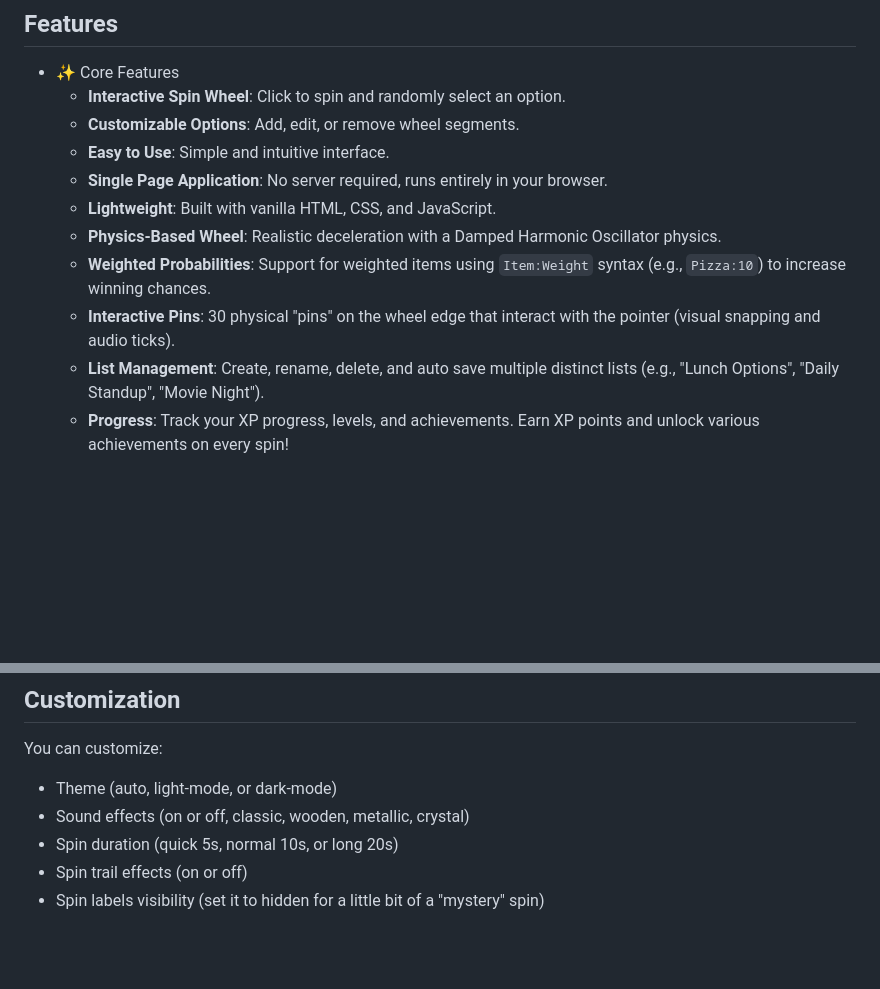
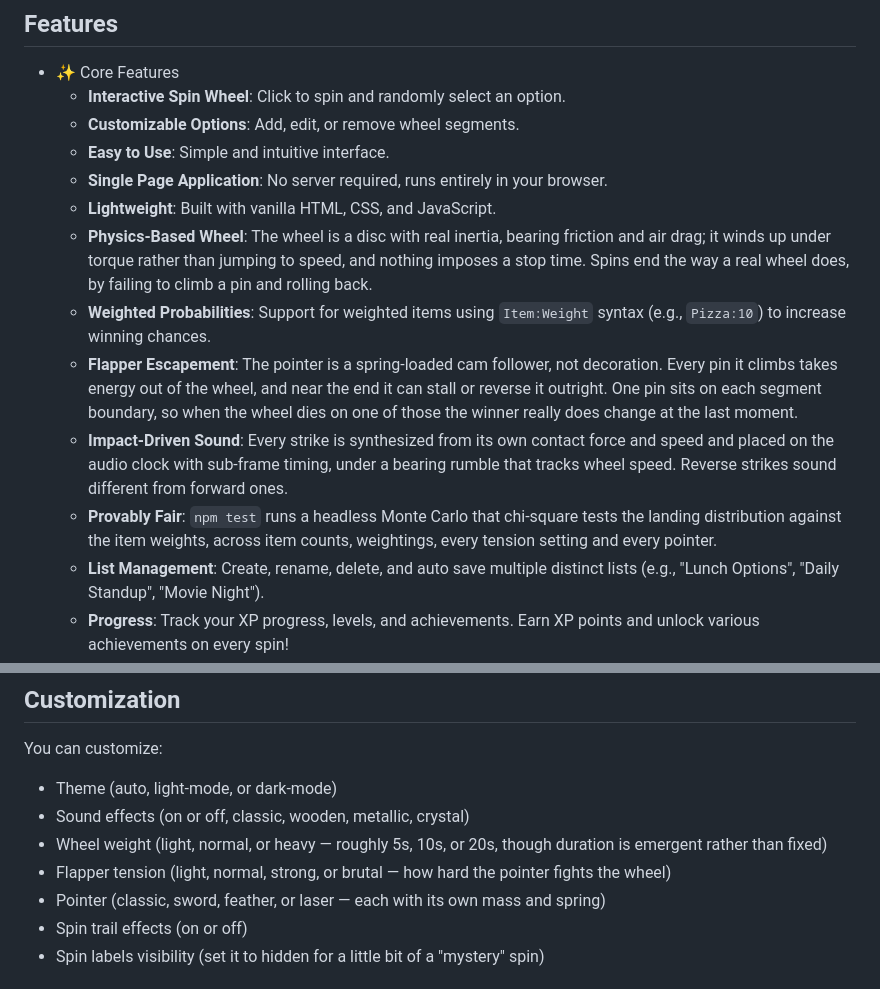
Before and after one commit to jsadeli/spinwheel, a Markdown page: README.md, 2 parts joined by grey strips. GitHub-like rendering; blank space fills up the shorter version.

Commit message:
docs(readme): describe the escapement, impact audio and the fairness gate
The wheel is no longer a damped oscillator with 30 decorative pins, and the
spin-duration setting no longer sets a duration, so the feature list and the
customization list both described something that is not there any more.

```diff
--- a/README.md
+++ b/README.md
@@ -23,11 +23,21 @@ Screenshot:
   - **Easy to Use**: Simple and intuitive interface.
   - **Single Page Application**: No server required, runs entirely in your browser.
   - **Lightweight**: Built with vanilla HTML, CSS, and JavaScript.
-  - **Physics-Based Wheel**: Realistic deceleration with a Damped Harmonic Oscillator physics.
+  - **Physics-Based Wheel**: The wheel is a disc with real inertia, bearing friction and air
+    drag; it winds up under torque rather than jumping to speed, and nothing imposes a stop
+    time. Spins end the way a real wheel does, by failing to climb a pin and rolling back.
   - **Weighted Probabilities**: Support for weighted items using `Item:Weight` syntax
     (e.g., `Pizza:10`) to increase winning chances.
-  - **Interactive Pins**: 30 physical "pins" on the wheel edge that interact with the pointer
-    (visual snapping and audio ticks).
+  - **Flapper Escapement**: The pointer is a spring-loaded cam follower, not decoration. Every
+    pin it climbs takes energy out of the wheel, and near the end it can stall or reverse it
+    outright. One pin sits on each segment boundary, so when the wheel dies on one of those the
+    winner really does change at the last moment.
+  - **Impact-Driven Sound**: Every strike is synthesized from its own contact force and speed
+    and placed on the audio clock with sub-frame timing, under a bearing rumble that tracks
+    wheel speed. Reverse strikes sound different from forward ones.
+  - **Provably Fair**: `npm test` runs a headless Monte Carlo that chi-square tests the landing
+    distribution against the item weights, across item counts, weightings, every tension setting
+    and every pointer.
   - **List Management**: Create, rename, delete, and auto save multiple distinct lists
     (e.g., "Lunch Options", "Daily Standup", "Movie Night").
   - **Progress**: Track your XP progress, levels, and achievements. Earn XP points and unlock various
@@ -157,7 +167,10 @@ You can customize:
 
 - Theme (auto, light-mode, or dark-mode)
 - Sound effects (on or off, classic, wooden, metallic, crystal)
-- Spin duration (quick 5s, normal 10s, or long 20s)
+- Wheel weight (light, normal, or heavy — roughly 5s, 10s, or 20s, though duration is
+  emergent rather than fixed)
+- Flapper tension (light, normal, strong, or brutal — how hard the pointer fights the wheel)
+- Pointer (classic, sword, feather, or laser — each with its own mass and spring)
 - Spin trail effects (on or off)
 - Spin labels visibility (set it to hidden for a little bit of a "mystery" spin)
 
```
